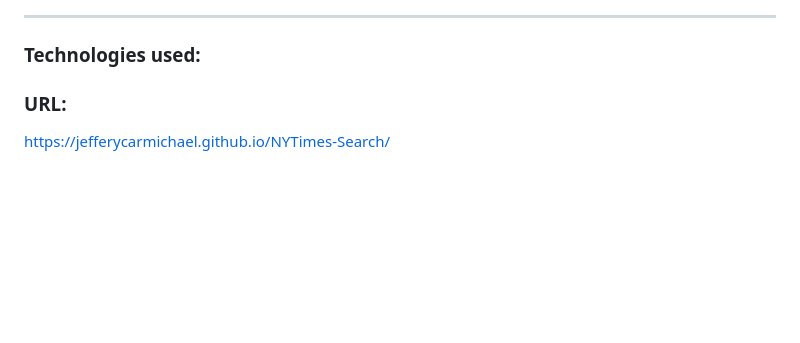
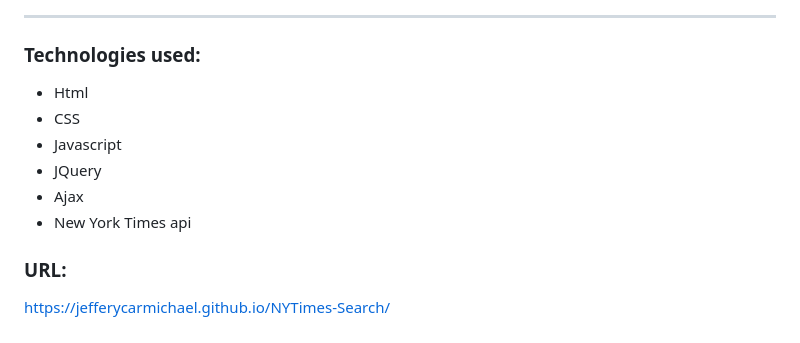
Before and after one commit to JefferyCarmichael/NYTimes-Search, a Markdown page: nyt.md, the part around the change. GitHub-like rendering; blank space fills up the shorter version.

Commit message:
graphics update

```diff
--- a/nyt.md
+++ b/nyt.md
@@ -26,5 +26,12 @@ Search results can be cleared by clicking the clear button.
 ---
 ### Technologies used:
 
+* Html
+* CSS
+* Javascript
+* JQuery
+* Ajax
+* New York Times api
+
 ### URL:
 https://jefferycarmichael.github.io/NYTimes-Search/
```
Also changed, not shown: assets/images/nyt1.jpg, assets/images/nyt2.jpg, assets/images/nyt3.jpg, assets/images/nytfrontpage3.jpg (deleted), assets/images/nytfrontpage4.jpg (added), 1 other file.
